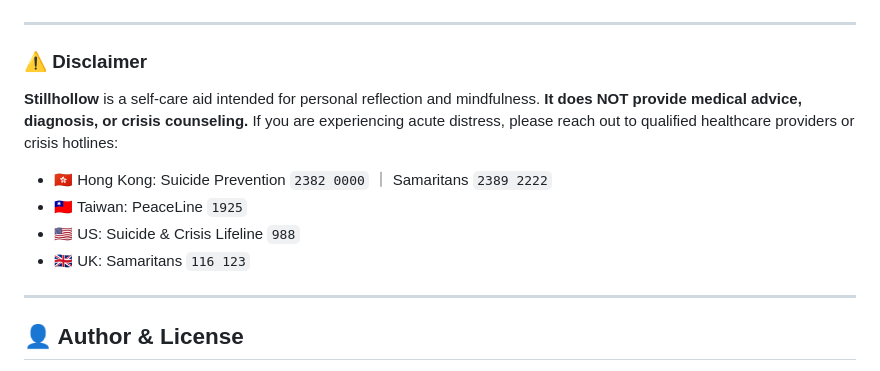
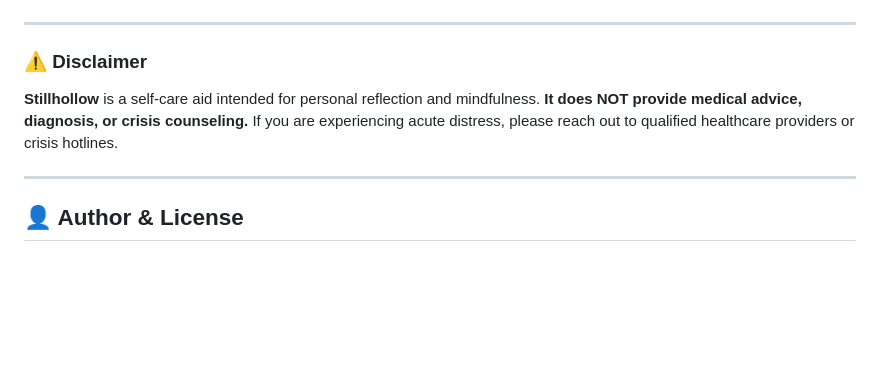
Before and after one commit to jackylawck/Stillhollow, a Markdown page: README.md, the part around the change. Rendered like a GitHub page; blank space fills up the shorter version.

Commit message:
Update disclaimer by removing hotline numbers
Removed specific crisis hotline numbers from the disclaimer section.

```diff
--- a/README.md
+++ b/README.md
@@ -138,12 +138,7 @@ python3 -m http.server 8000
 
 ### ⚠️ Disclaimer
 
-**Stillhollow** is a self-care aid intended for personal reflection and mindfulness. **It does NOT provide medical advice, diagnosis, or crisis counseling.** If you are experiencing acute distress, please reach out to qualified healthcare providers or crisis hotlines:
-
-* 🇭🇰 Hong Kong: Suicide Prevention `2382 0000` ｜ Samaritans `2389 2222`
-* 🇹🇼 Taiwan: PeaceLine `1925`
-* 🇺🇸 US: Suicide & Crisis Lifeline `988`
-* 🇬🇧 UK: Samaritans `116 123`
+**Stillhollow** is a self-care aid intended for personal reflection and mindfulness. **It does NOT provide medical advice, diagnosis, or crisis counseling.** If you are experiencing acute distress, please reach out to qualified healthcare providers or crisis hotlines.
 
 ---
 
```
